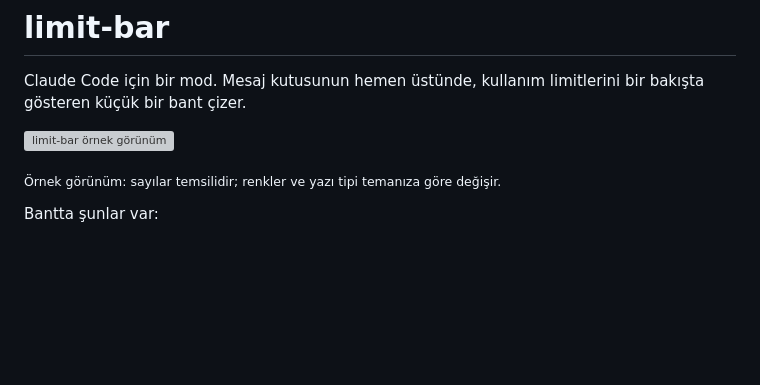
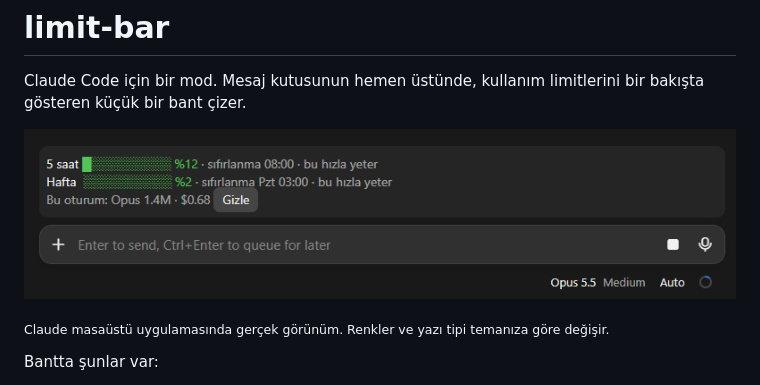
Before and after one commit to alihaber/claude-limit-bar, a Markdown page: README.md, the part around the change. Drawn GitHub-style; pictures changed too: assets/screenshot.png (added); blank space fills up the shorter version; grey boxes are pictures that could not be loaded.

Commit message:
README: temsili görsel yerine gerçek ekran görüntüsü
Masaüstü uygulamasında çekilen görüntü assets/screenshot.png olarak
eklendi; assets/preview.svg kaldırıldı.

Co-Authored-By: Claude Opus 5.5 <noreply@anthropic.com>

```diff
--- a/README.md
+++ b/README.md
@@ -2,9 +2,9 @@
 
 Claude Code için bir mod. Mesaj kutusunun hemen üstünde, kullanım limitlerini bir bakışta gösteren küçük bir bant çizer.
 
-![limit-bar örnek görünüm](assets/preview.svg)
+![limit-bar, Claude masaüstü uygulamasında mesaj kutusunun üstünde](assets/screenshot.png)
 
-<sub>Örnek görünüm: sayılar temsilidir; renkler ve yazı tipi temanıza göre değişir.</sub>
+<sub>Claude masaüstü uygulamasında gerçek görünüm. Renkler ve yazı tipi temanıza göre değişir.</sub>
 
 Bantta şunlar var:
 
```
Also changed, not shown: 1 other file.
